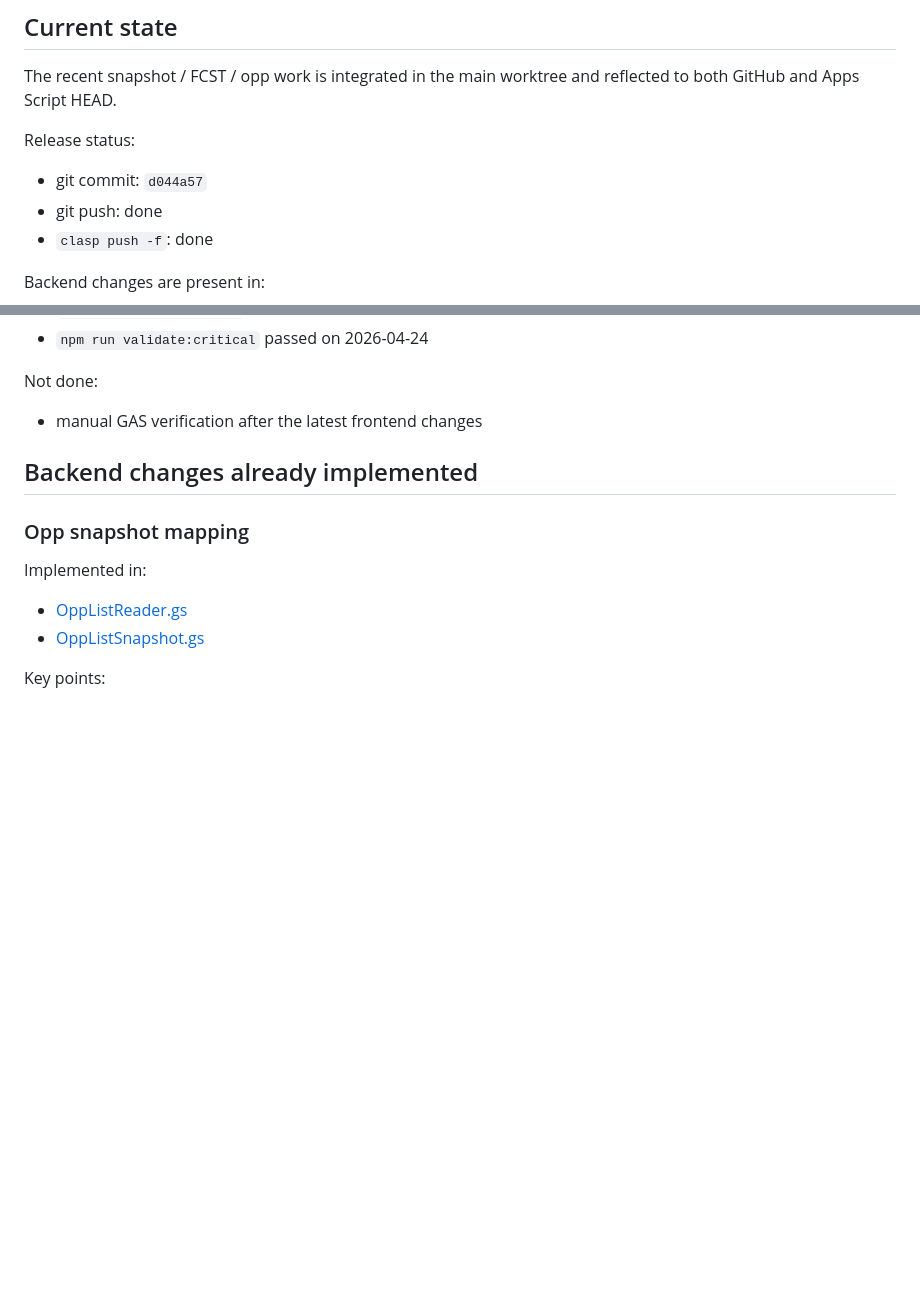
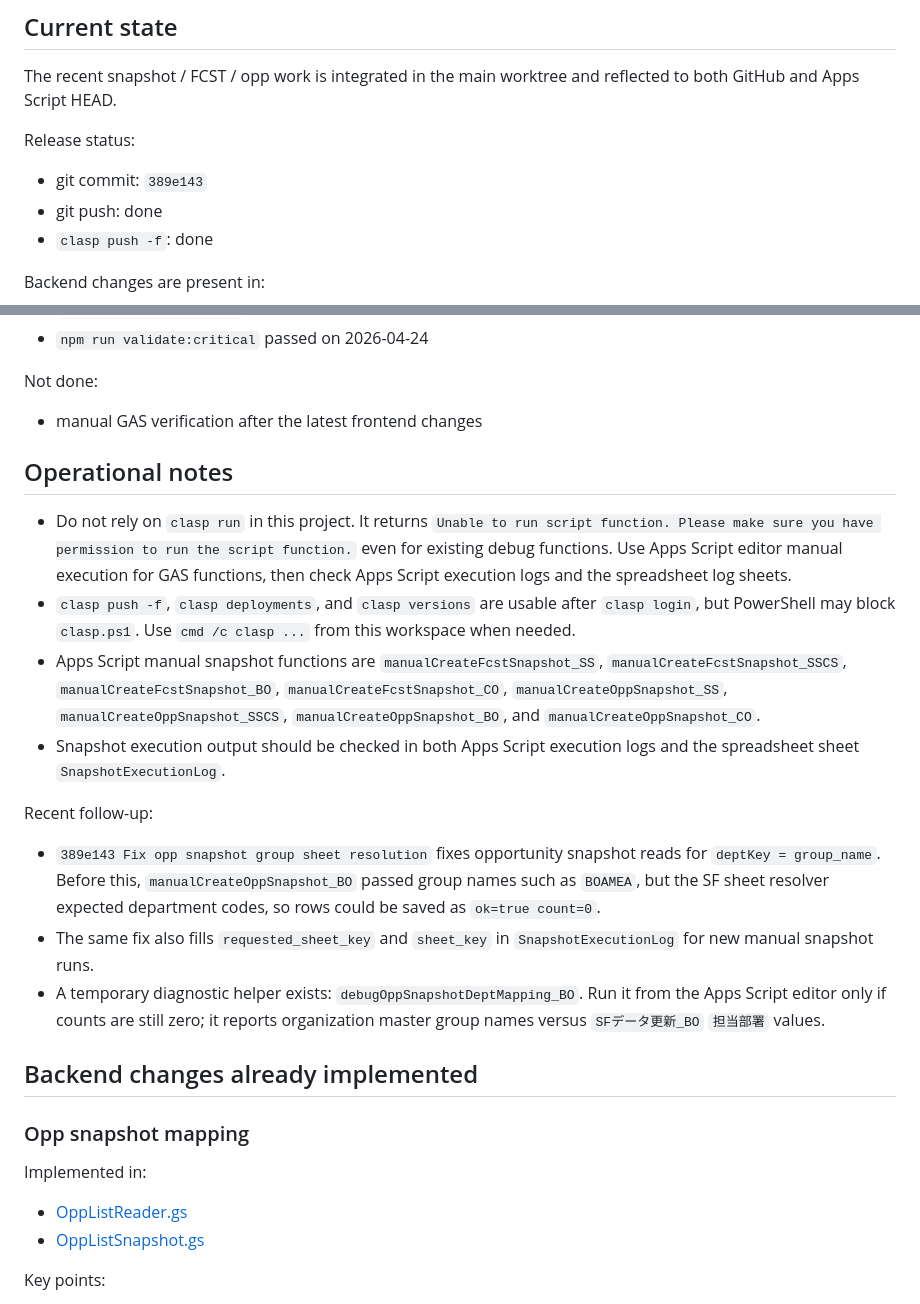
Before and after one commit to ryoakimoto-cmyk/FcstDashboard, a Markdown page: HANDOFF_2026-04-24_SHARED_LANE.md, 2 parts joined by grey strips. GitHub-like rendering; blank space fills up the shorter version.

Commit message:
Document clasp run limitation

```diff
--- a/HANDOFF_2026-04-24_SHARED_LANE.md
+++ b/HANDOFF_2026-04-24_SHARED_LANE.md
@@ -10,7 +10,7 @@ The recent snapshot / FCST / opp work is integrated in the main worktree and ref
 
 Release status:
 
-- git commit: `d044a57`
+- git commit: `389e143`
 - git push: done
 - `clasp push -f`: done
 
@@ -36,6 +36,19 @@ Validation:
 Not done:
 
 - manual GAS verification after the latest frontend changes
+
+## Operational notes
+
+- Do not rely on `clasp run` in this project. It returns `Unable to run script function. Please make sure you have permission to run the script function.` even for existing debug functions. Use Apps Script editor manual execution for GAS functions, then check Apps Script execution logs and the spreadsheet log sheets.
+- `clasp push -f`, `clasp deployments`, and `clasp versions` are usable after `clasp login`, but PowerShell may block `clasp.ps1`. Use `cmd /c clasp ...` from this workspace when needed.
+- Apps Script manual snapshot functions are `manualCreateFcstSnapshot_SS`, `manualCreateFcstSnapshot_SSCS`, `manualCreateFcstSnapshot_BO`, `manualCreateFcstSnapshot_CO`, `manualCreateOppSnapshot_SS`, `manualCreateOppSnapshot_SSCS`, `manualCreateOppSnapshot_BO`, and `manualCreateOppSnapshot_CO`.
+- Snapshot execution output should be checked in both Apps Script execution logs and the spreadsheet sheet `SnapshotExecutionLog`.
+
+Recent follow-up:
+
+- `389e143 Fix opp snapshot group sheet resolution` fixes opportunity snapshot reads for `deptKey = group_name`. Before this, `manualCreateOppSnapshot_BO` passed group names such as `BOAMEA`, but the SF sheet resolver expected department codes, so rows could be saved as `ok=true count=0`.
+- The same fix also fills `requested_sheet_key` and `sheet_key` in `SnapshotExecutionLog` for new manual snapshot runs.
+- A temporary diagnostic helper exists: `debugOppSnapshotDeptMapping_BO`. Run it from the Apps Script editor only if counts are still zero; it reports organization master group names versus `SFデータ更新_BO` `担当部署` values.
 
 ## Backend changes already implemented
 
```
